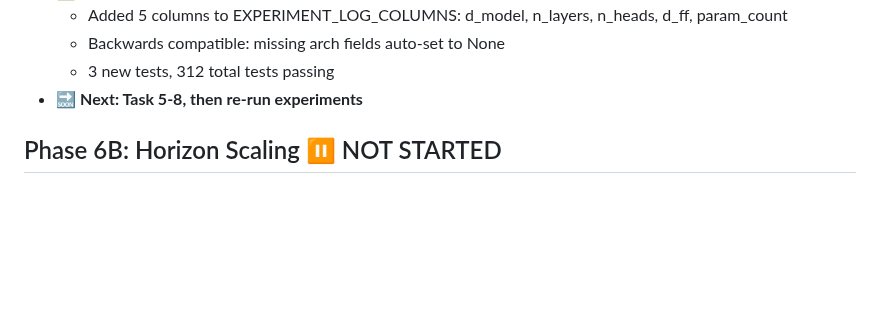
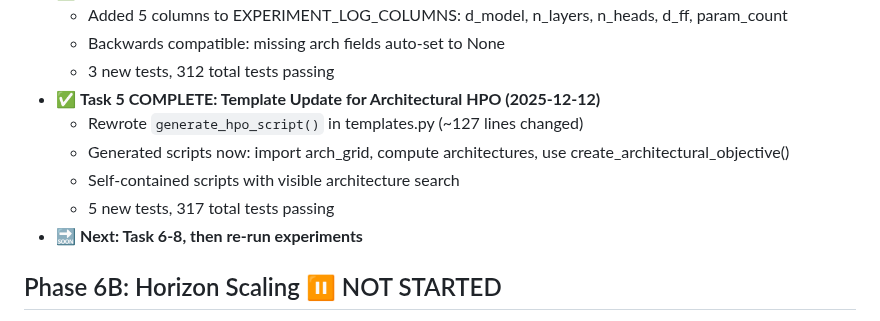
Before and after one commit to J0nd1sk/financial_ts_scaling, a Markdown page: .claude/context/phase_tracker.md, the part around the change. Drawn GitHub-style; blank space fills up the shorter version.

```diff
--- a/.claude/context/phase_tracker.md
+++ b/.claude/context/phase_tracker.md
@@ -159,7 +159,12 @@
   - Added 5 columns to EXPERIMENT_LOG_COLUMNS: d_model, n_layers, n_heads, d_ff, param_count
   - Backwards compatible: missing arch fields auto-set to None
   - 3 new tests, 312 total tests passing
-- 🔜 **Next: Task 5-8, then re-run experiments**
+- ✅ **Task 5 COMPLETE: Template Update for Architectural HPO (2025-12-12)**
+  - Rewrote `generate_hpo_script()` in templates.py (~127 lines changed)
+  - Generated scripts now: import arch_grid, compute architectures, use create_architectural_objective()
+  - Self-contained scripts with visible architecture search
+  - 5 new tests, 317 total tests passing
+- 🔜 **Next: Task 6-8, then re-run experiments**
 
 ## Phase 6B: Horizon Scaling ⏸️ NOT STARTED
 - 64 runs (reuse 6A HPO)
```
Also changed, not shown: .claude/context/session_context.md (+40 -37 lines).
